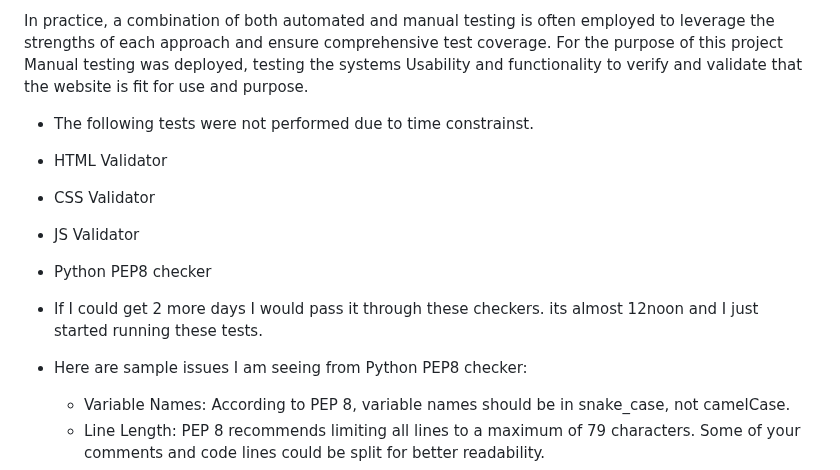
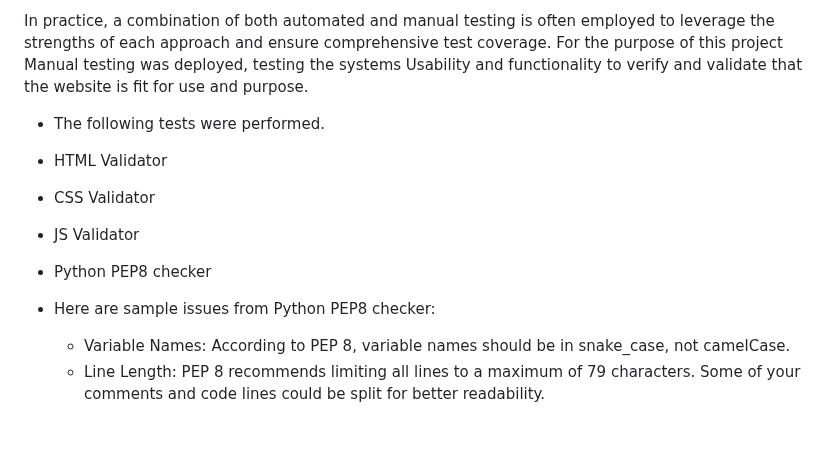
Before and after one commit to twisty147/Twisties-Cook-Book, a Markdown page: README.md, the part around the change. Drawn GitHub-style; blank space fills up the shorter version.

```diff
--- a/README.md
+++ b/README.md
@@ -1007,14 +1007,13 @@ Manual testing is deployed in scenarios such as user interface testing, especial
 
 In practice, a combination of both automated and manual testing is often employed to leverage the strengths of each approach and ensure comprehensive test coverage. For the purpose of this project Manual testing was deployed, testing the systems Usability and functionality to verify and validate that the website is fit for use and purpose.
 
-- The following tests were not performed due to time constrainst.
+- The following tests were performed.
 -  HTML Validator
 -  CSS Validator
 -  JS Validator
 -  Python PEP8 checker
 
--  If I could get 2 more days I would pass it through these checkers. its almost 12noon and I just started running these tests.
--  Here are sample issues I am seeing from Python PEP8 checker:
+-  Here are sample issues from Python PEP8 checker:
    -  Variable Names: According to PEP 8, variable names should be in snake_case, not camelCase.
    -  Line Length: PEP 8 recommends limiting all lines to a maximum of 79 characters. Some of your comments and code lines could be split for better readability.
    -  Inline Comments: Inline comments should be separated by at least two spaces from the statement they comment on, and they should start with a capital letter.
```
